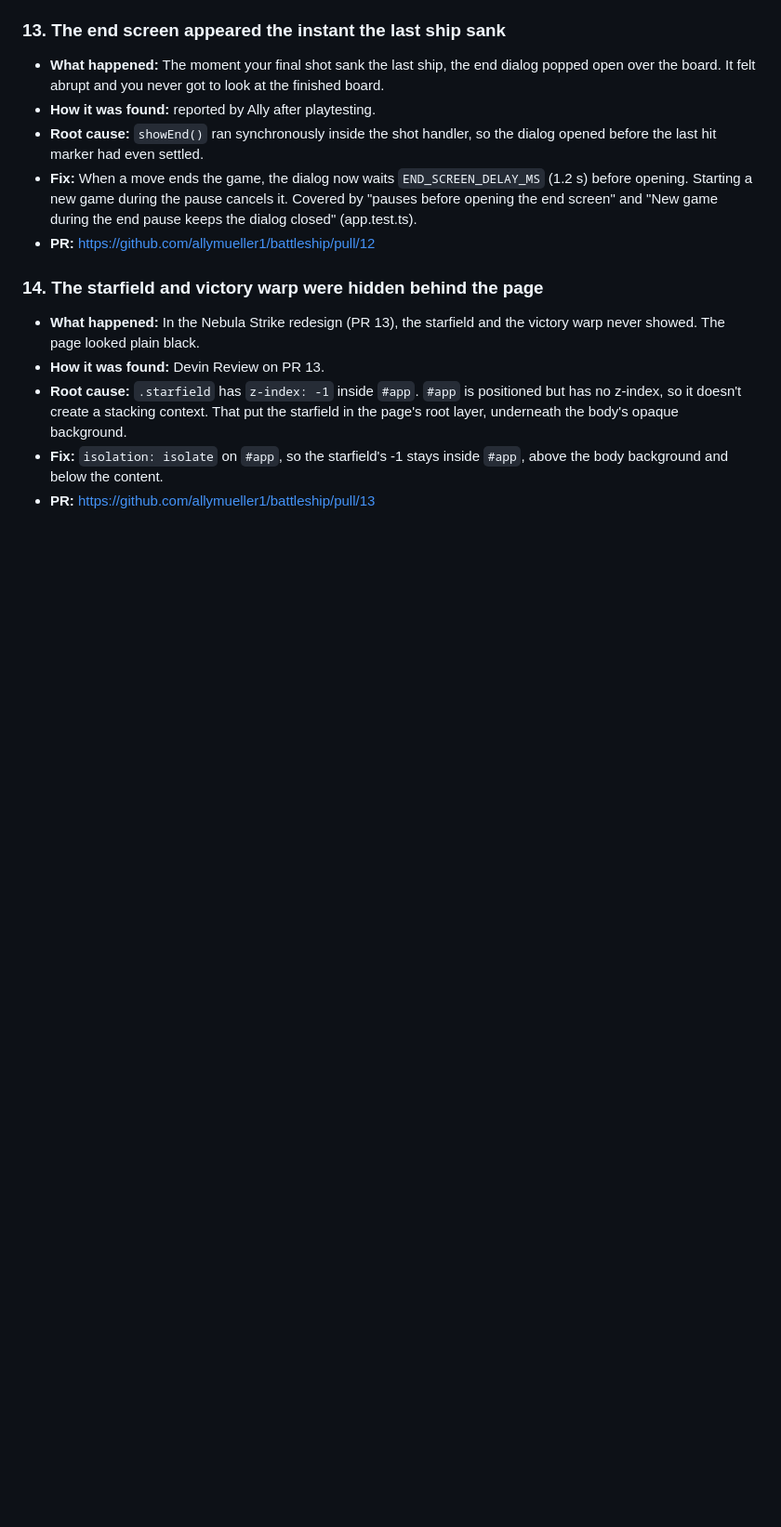
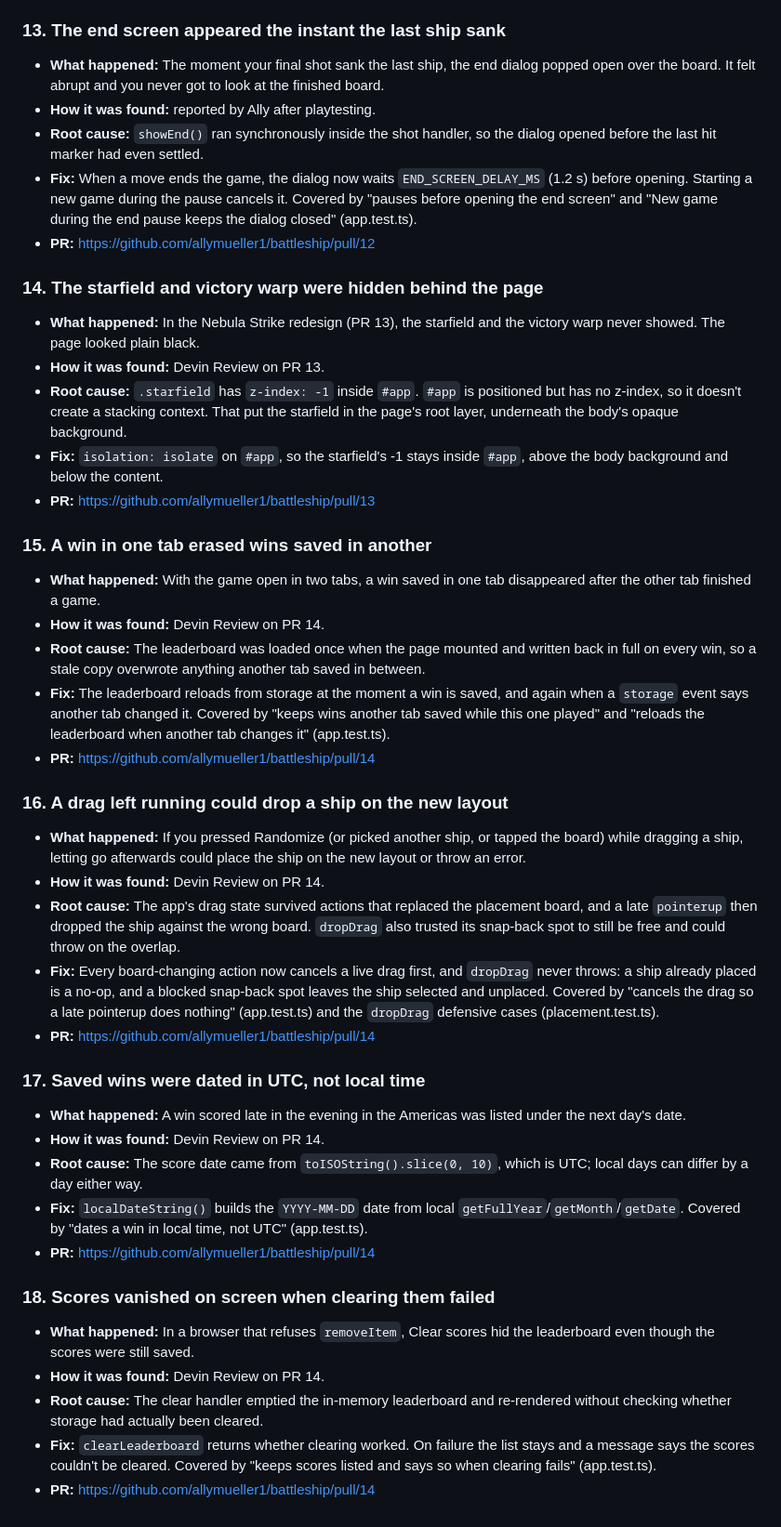
Before and after one commit to allymueller1/battleship, a Markdown page: DEBUGGING.md, the part around the change. Shown at 93% size. Drawn GitHub-style; blank space fills up the shorter version.

Commit message:
docs: log the PR 14 review bugs
Co-Authored-By: Devin AI <158243242+devin-ai-integration[bot]@users.noreply.github.com>

```diff
--- a/DEBUGGING.md
+++ b/DEBUGGING.md
@@ -238,3 +238,60 @@ in self-testing, so that recurring failure modes stay visible.
 - **Fix:** `isolation: isolate` on `#app`, so the starfield's -1 stays
   inside `#app`, above the body background and below the content.
 - **PR:** https://github.com/allymueller1/battleship/pull/13
+
+### 15. A win in one tab erased wins saved in another
+
+- **What happened:** With the game open in two tabs, a win saved in one
+  tab disappeared after the other tab finished a game.
+- **How it was found:** Devin Review on PR 14.
+- **Root cause:** The leaderboard was loaded once when the page mounted
+  and written back in full on every win, so a stale copy overwrote
+  anything another tab saved in between.
+- **Fix:** The leaderboard reloads from storage at the moment a win is
+  saved, and again when a `storage` event says another tab changed it.
+  Covered by "keeps wins another tab saved while this one played" and
+  "reloads the leaderboard when another tab changes it" (app.test.ts).
+- **PR:** https://github.com/allymueller1/battleship/pull/14
+
+### 16. A drag left running could drop a ship on the new layout
+
+- **What happened:** If you pressed Randomize (or picked another ship,
+  or tapped the board) while dragging a ship, letting go afterwards
+  could place the ship on the new layout or throw an error.
+- **How it was found:** Devin Review on PR 14.
+- **Root cause:** The app's drag state survived actions that replaced
+  the placement board, and a late `pointerup` then dropped the ship
+  against the wrong board. `dropDrag` also trusted its snap-back spot
+  to still be free and could throw on the overlap.
+- **Fix:** Every board-changing action now cancels a live drag first,
+  and `dropDrag` never throws: a ship already placed is a no-op, and a
+  blocked snap-back spot leaves the ship selected and unplaced.
+  Covered by "cancels the drag so a late pointerup does nothing"
+  (app.test.ts) and the `dropDrag` defensive cases (placement.test.ts).
+- **PR:** https://github.com/allymueller1/battleship/pull/14
+
+### 17. Saved wins were dated in UTC, not local time
+
+- **What happened:** A win scored late in the evening in the Americas
+  was listed under the next day's date.
+- **How it was found:** Devin Review on PR 14.
+- **Root cause:** The score date came from `toISOString().slice(0, 10)`,
+  which is UTC; local days can differ by a day either way.
+- **Fix:** `localDateString()` builds the `YYYY-MM-DD` date from local
+  `getFullYear`/`getMonth`/`getDate`. Covered by "dates a win in local
+  time, not UTC" (app.test.ts).
+- **PR:** https://github.com/allymueller1/battleship/pull/14
+
+### 18. Scores vanished on screen when clearing them failed
+
+- **What happened:** In a browser that refuses `removeItem`, Clear
+  scores hid the leaderboard even though the scores were still saved.
+- **How it was found:** Devin Review on PR 14.
+- **Root cause:** The clear handler emptied the in-memory leaderboard
+  and re-rendered without checking whether storage had actually been
+  cleared.
+- **Fix:** `clearLeaderboard` returns whether clearing worked. On
+  failure the list stays and a message says the scores couldn't be
+  cleared. Covered by "keeps scores listed and says so when clearing
+  fails" (app.test.ts).
+- **PR:** https://github.com/allymueller1/battleship/pull/14
```
